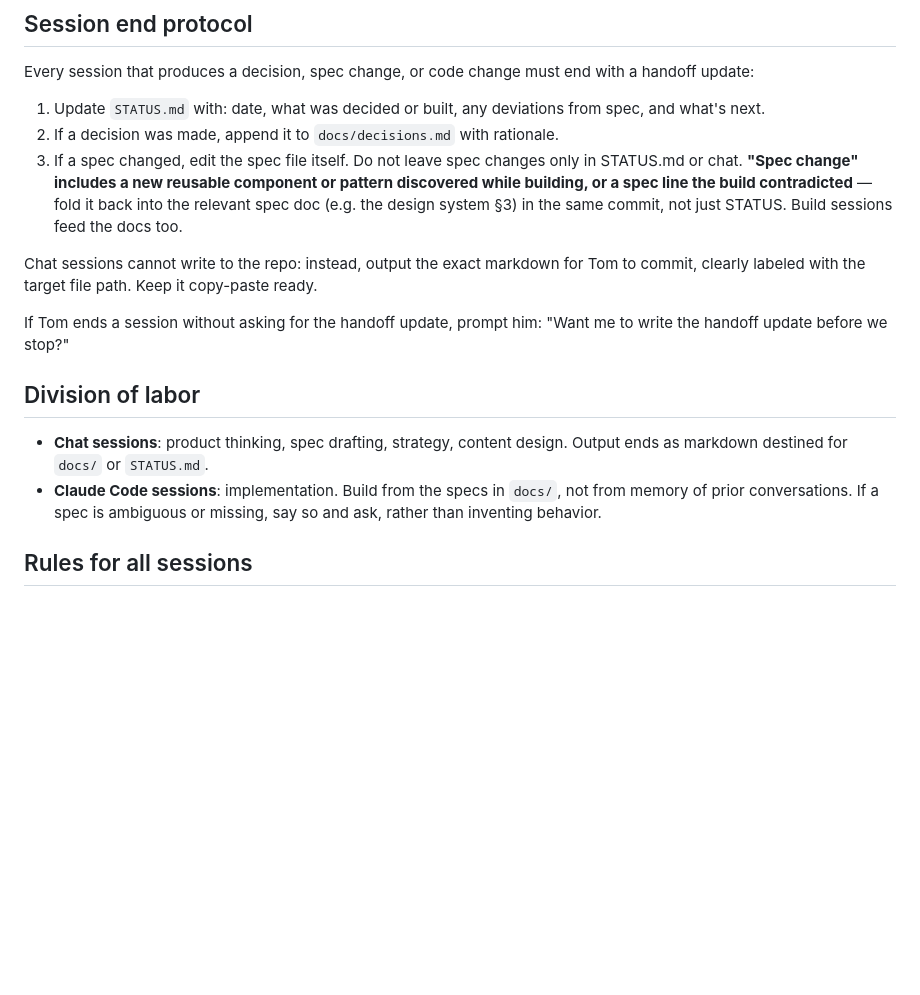
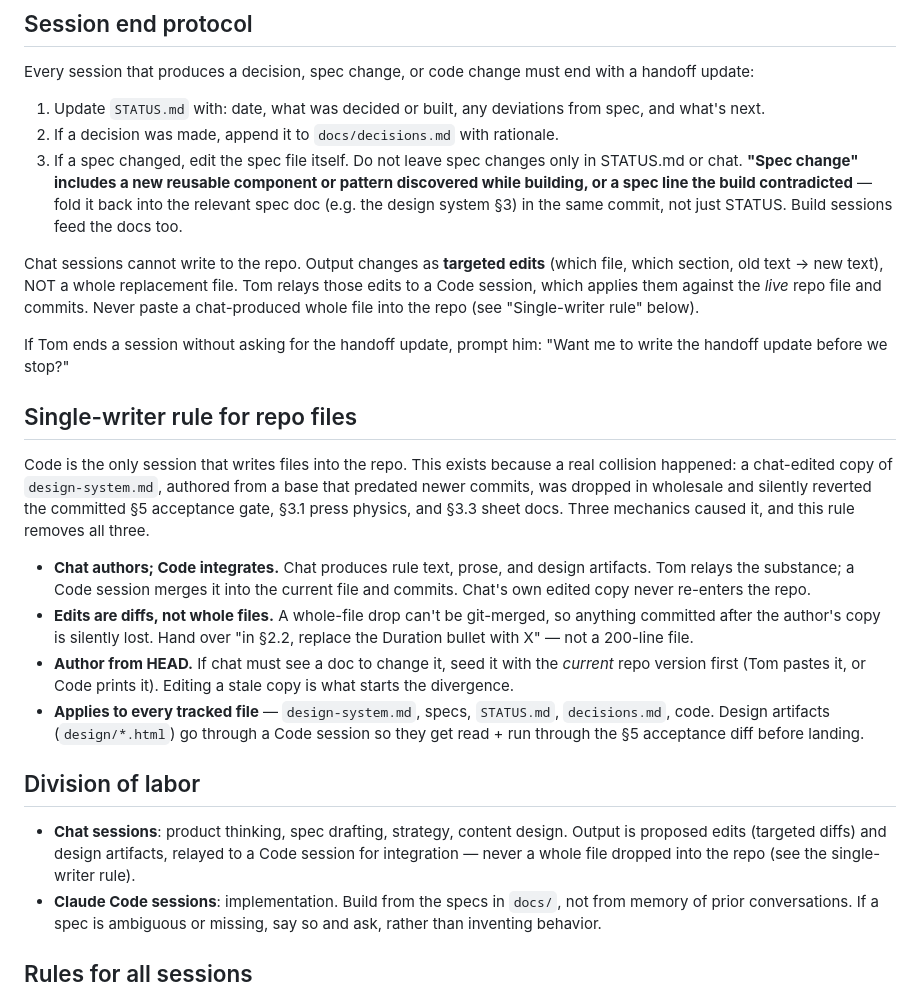
Before and after one commit to tshowlan/spanish-trip-trainer, a Markdown page: WORKFLOW.md, the part around the change. Drawn GitHub-style; blank space fills up the shorter version.

Commit message:
WORKFLOW: single-writer rule for repo files (chat authors, Code integrates)
Tightens the existing "chat can't write to the repo" rule after a divergent-
base collision reverted committed doc sections. Chat now hands over targeted
edits (diffs), not whole files; Code is the only session that writes tracked
files, applying edits against the live version and running artifacts through
the §5 acceptance diff. Adds "author from HEAD" to kill stale-base drift.

Co-Authored-By: Claude Opus 4.8 <noreply@anthropic.com>

```diff
--- a/WORKFLOW.md
+++ b/WORKFLOW.md
@@ -25,13 +25,22 @@ Every session that produces a decision, spec change, or code change must end wit
 2. If a decision was made, append it to `docs/decisions.md` with rationale.
 3. If a spec changed, edit the spec file itself. Do not leave spec changes only in STATUS.md or chat. **"Spec change" includes a new reusable component or pattern discovered while building, or a spec line the build contradicted** — fold it back into the relevant spec doc (e.g. the design system §3) in the same commit, not just STATUS. Build sessions feed the docs too.
 
-Chat sessions cannot write to the repo: instead, output the exact markdown for Tom to commit, clearly labeled with the target file path. Keep it copy-paste ready.
+Chat sessions cannot write to the repo. Output changes as **targeted edits** (which file, which section, old text → new text), NOT a whole replacement file. Tom relays those edits to a Code session, which applies them against the *live* repo file and commits. Never paste a chat-produced whole file into the repo (see "Single-writer rule" below).
 
 If Tom ends a session without asking for the handoff update, prompt him: "Want me to write the handoff update before we stop?"
 
+## Single-writer rule for repo files
+
+Code is the only session that writes files into the repo. This exists because a real collision happened: a chat-edited copy of `design-system.md`, authored from a base that predated newer commits, was dropped in wholesale and silently reverted the committed §5 acceptance gate, §3.1 press physics, and §3.3 sheet docs. Three mechanics caused it, and this rule removes all three.
+
+- **Chat authors; Code integrates.** Chat produces rule text, prose, and design artifacts. Tom relays the substance; a Code session merges it into the current file and commits. Chat's own edited copy never re-enters the repo.
+- **Edits are diffs, not whole files.** A whole-file drop can't be git-merged, so anything committed after the author's copy is silently lost. Hand over "in §2.2, replace the Duration bullet with X" — not a 200-line file.
+- **Author from HEAD.** If chat must see a doc to change it, seed it with the *current* repo version first (Tom pastes it, or Code prints it). Editing a stale copy is what starts the divergence.
+- **Applies to every tracked file** — `design-system.md`, specs, `STATUS.md`, `decisions.md`, code. Design artifacts (`design/*.html`) go through a Code session so they get read + run through the §5 acceptance diff before landing.
+
 ## Division of labor
 
-- **Chat sessions**: product thinking, spec drafting, strategy, content design. Output ends as markdown destined for `docs/` or `STATUS.md`.
+- **Chat sessions**: product thinking, spec drafting, strategy, content design. Output is proposed edits (targeted diffs) and design artifacts, relayed to a Code session for integration — never a whole file dropped into the repo (see the single-writer rule).
 - **Claude Code sessions**: implementation. Build from the specs in `docs/`, not from memory of prior conversations. If a spec is ambiguous or missing, say so and ask, rather than inventing behavior.
 
 ## Rules for all sessions
```
